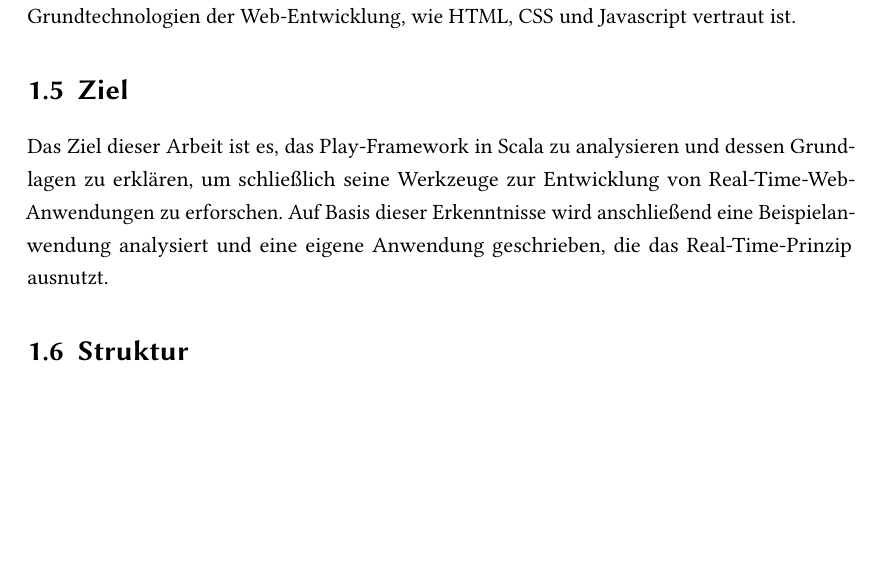
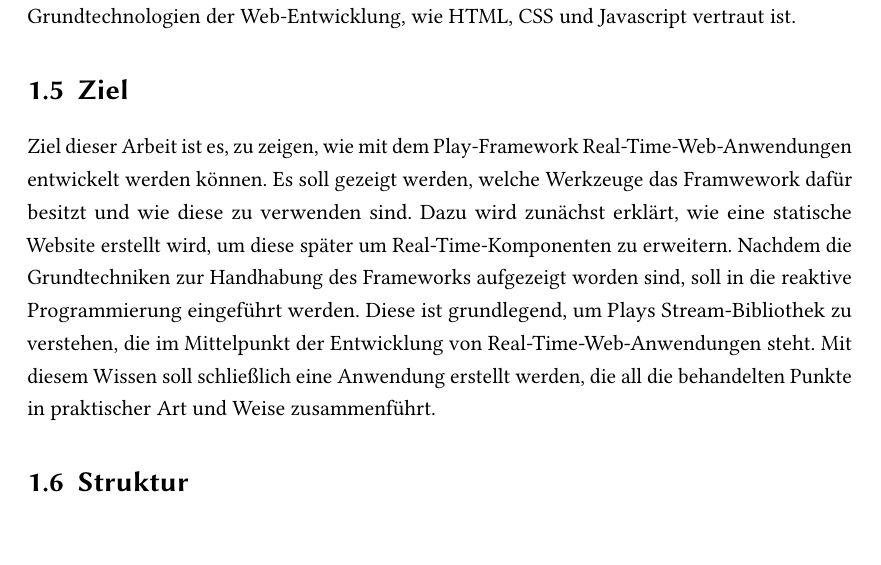
Before and after one commit to tilltheis/bachelor-thesis, a LaTeX thesis (thesis/thesis.tex, which reads thesis/ch01-einleitung.tex): part of page 10 of 52, cut so that both start at the same text. Compiled offline with pdfLaTeX; an older LaTeX class or package is replaced by its successor.

Commit message:
einleitung: ziel

```diff
--- a/thesis/ch01-einleitung.tex
+++ b/thesis/ch01-einleitung.tex
@@ -56,8 +56,12 @@ Des Weiteren wird vorausgesetzt, dass der Leser bereits mit den Grundtechnologie
 \section{Ziel} % (fold)
 \label{sec:ziel}
 
-Das Ziel dieser Arbeit ist es, das Play-Framework in Scala zu analysieren und dessen Grundlagen zu erklären, um schließlich seine Werkzeuge zur Entwicklung von Real-Time-Web-Anwendungen zu erforschen.
-Auf Basis dieser Erkenntnisse wird anschließend eine Beispielanwendung analysiert und eine eigene Anwendung geschrieben, die das Real-Time-Prinzip ausnutzt.
+Ziel dieser Arbeit ist es, zu zeigen, wie mit dem Play-Framework Real-Time-Web-Anwendungen entwickelt werden können.
+Es soll gezeigt werden, welche Werkzeuge das Framwework dafür besitzt und wie diese zu verwenden sind.
+Dazu wird zunächst erklärt, wie eine statische Website erstellt wird, um diese später um Real-Time-Komponenten zu erweitern.
+Nachdem die Grundtechniken zur Handhabung des Frameworks aufgezeigt worden sind, soll in die reaktive Programmierung eingeführt werden.
+Diese ist grundlegend, um Plays Stream-Bibliothek zu verstehen, die im Mittelpunkt der Entwicklung von Real-Time-Web-Anwendungen steht.
+Mit diesem Wissen soll schließlich eine Anwendung erstellt werden, die all die behandelten Punkte in praktischer Art und Weise zusammenführt.
 
 % section ziel (end)
 
```
